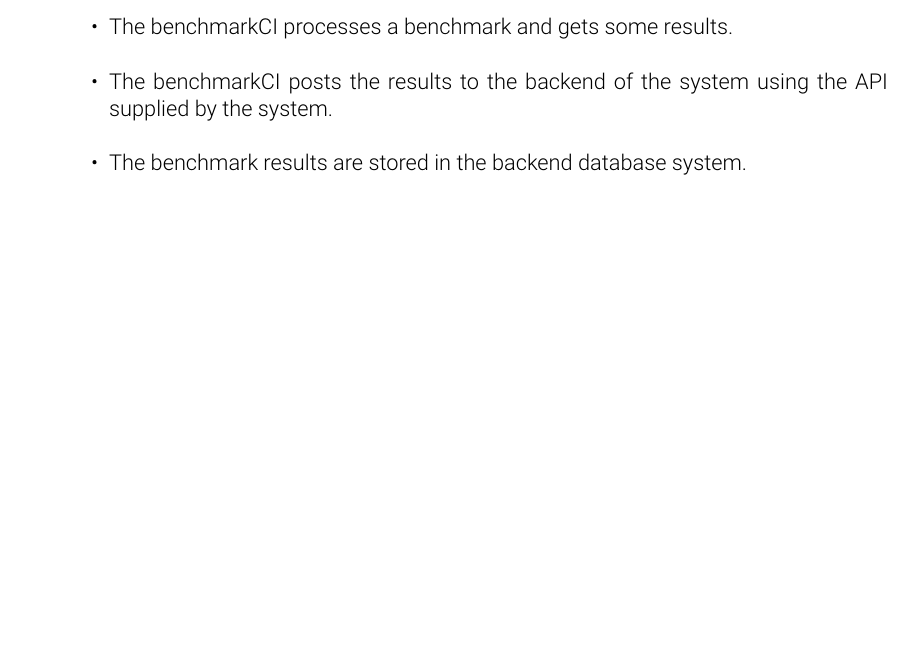
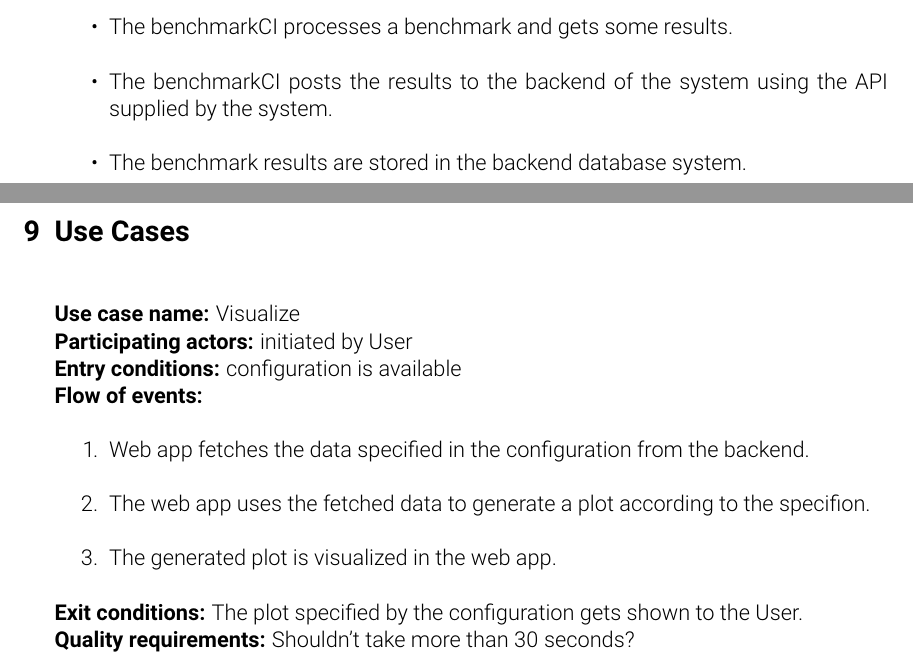
Before and after one commit to pse-parkview/Parkview, a LaTeX document (Specification/specification.tex, which reads Specification/usecases.tex): part of page 10 of 11 before the commit and two parts of pages 10 and 11 of 12 after it, the two joined at a grey line, cut so that both start at the same text, the shorter picture padded with empty space. Compiled offline with pdfLaTeX.

Commit message:
Use case template and first use case

```diff
--- a/Specification/specification.tex
+++ b/Specification/specification.tex
@@ -10,6 +10,14 @@
 
 \newcommand{\scenario}[2]{\textbf{Scenario name:} #1 \\
 \textbf{Participating actor:} #2}
+
+\newcommand{\case}[6]{\textbf{Use case name:} #1 \\
+\textbf{Participating actors:} #2 \\
+\textbf{Entry conditions:} #3 \\
+\textbf{Flow of events:} #4
+\textbf{Exit conditions:} #5 \\
+\textbf{Quality requirements:} #6
+}
 
 % header & footer
 \usepackage{scrlayer-scrpage}
--- /dev/null
+++ b/Specification/usecases.tex
@@ -0,0 +1,11 @@
+\section{Use Cases}
+\case{Visualize}
+{initiated by User}
+{configuration is available}
+{\begin{enumerate}
+    \item Web app fetches the data specified in the configuration from the backend.
+    \item The web app uses the fetched data to generate a plot according to the specifion.
+    \item The generated plot is visualized in the web app.
+\end{enumerate}}
+{The plot specified by the configuration gets shown to the User.}
+{Shouldn't take more than 30 seconds?}
```
Also changed, not shown: Specification/specification.pdf, Specification/specification.tex (3 more changed lines), 1 other file.
